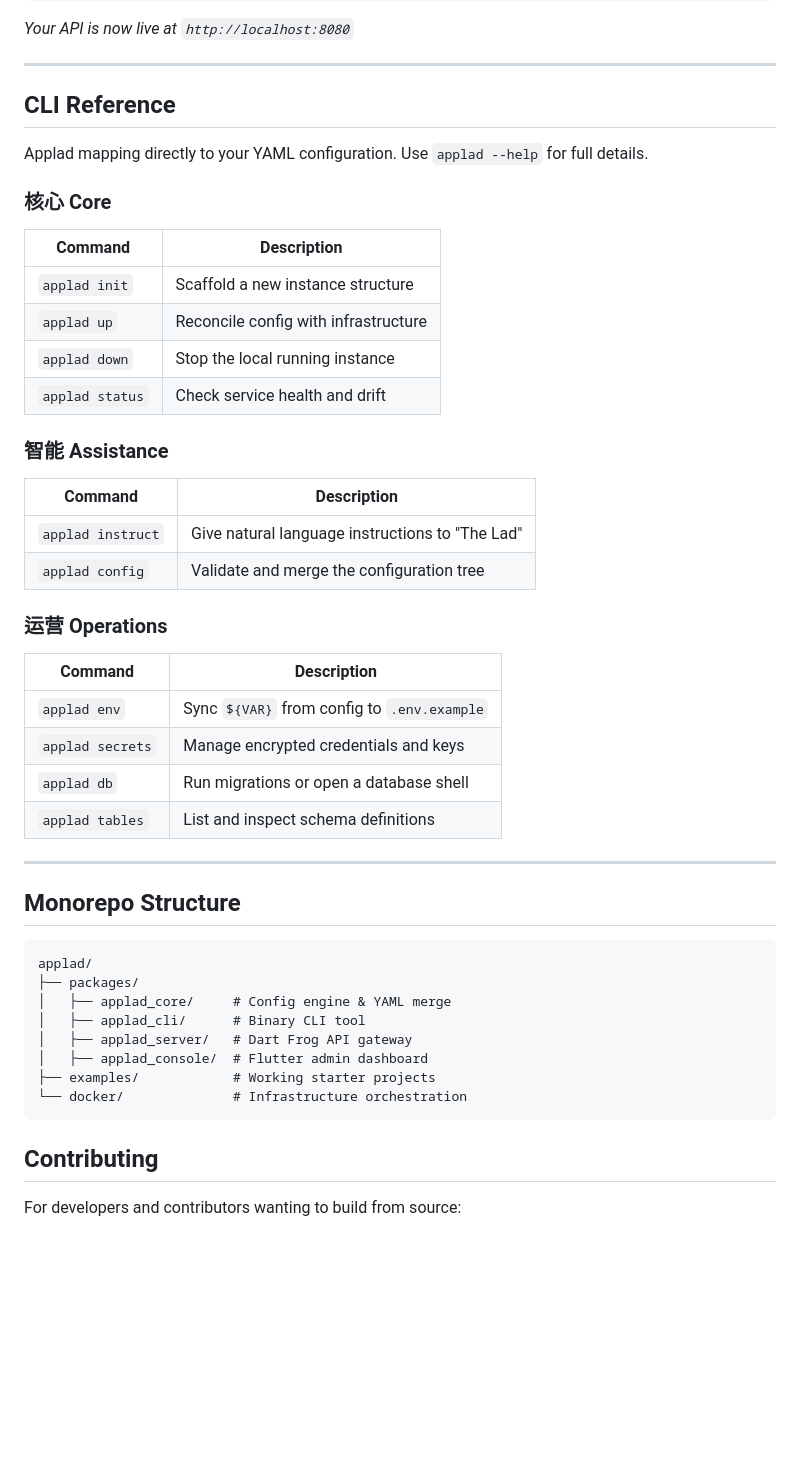
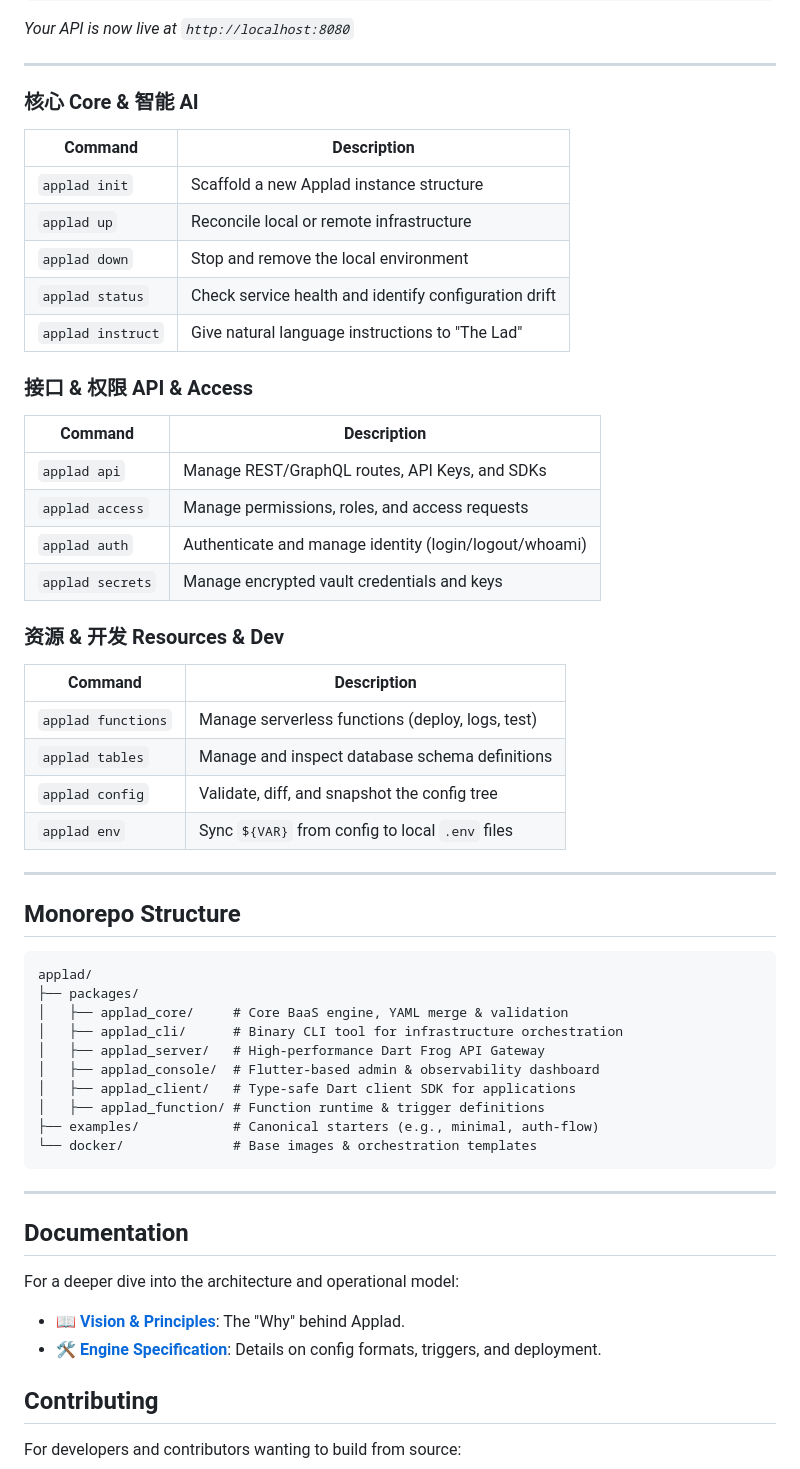
Before and after one commit to mittolabs/applad, a Markdown page: README.md, the part around one of its changes. GitHub-like rendering; blank space fills up the shorter version.

Commit message:
docs: refresh README with latest CLI specs and feature list

````diff
--- a/README.md
+++ b/README.md
@@ -54,34 +56,33 @@ _Your API is now live at `http://localhost:8080`_
 
 ---
 
-## CLI Reference
+### 核心 Core & 智能 AI
 
-Applad mapping directly to your YAML configuration. Use `applad --help` for full details.
+| Command           | Description                                           |
+| ----------------- | ----------------------------------------------------- |
+| `applad init`     | Scaffold a new Applad instance structure              |
+| `applad up`       | Reconcile local or remote infrastructure              |
+| `applad down`     | Stop and remove the local environment                 |
+| `applad status`   | Check service health and identify configuration drift |
+| `applad instruct` | Give natural language instructions to "The Lad"       |
 
-### 核心 Core
+### 接口 & 权限 API & Access
 
-| Command         | Description                          |
-| --------------- | ------------------------------------ |
-| `applad init`   | Scaffold a new instance structure    |
-| `applad up`     | Reconcile config with infrastructure |
-| `applad down`   | Stop the local running instance      |
-| `applad status` | Check service health and drift       |
+| Command          | Description                                            |
+| ---------------- | ------------------------------------------------------ |
+| `applad api`     | Manage REST/GraphQL routes, API Keys, and SDKs         |
+| `applad access`  | Manage permissions, roles, and access requests         |
+| `applad auth`    | Authenticate and manage identity (login/logout/whoami) |
+| `applad secrets` | Manage encrypted vault credentials and keys            |
 
-### 智能 Assistance
+### 资源 & 开发 Resources & Dev
 
-| Command           | Description                                     |
-| ----------------- | ----------------------------------------------- |
-| `applad instruct` | Give natural language instructions to "The Lad" |
-| `applad config`   | Validate and merge the configuration tree       |
-
-### 运营 Operations
-
-| Command          | Description                                 |
-| ---------------- | ------------------------------------------- |
-| `applad env`     | Sync `${VAR}` from config to `.env.example` |
-| `applad secrets` | Manage encrypted credentials and keys       |
-| `applad db`      | Run migrations or open a database shell     |
-| `applad tables`  | List and inspect schema definitions         |
+| Command            | Description                                      |
+| ------------------ | ------------------------------------------------ |
+| `applad functions` | Manage serverless functions (deploy, logs, test) |
+| `applad tables`    | Manage and inspect database schema definitions   |
+| `applad config`    | Validate, diff, and snapshot the config tree     |
+| `applad env`       | Sync `${VAR}` from config to local `.env` files  |
 
 ---
 
@@ -90,13 +91,24 @@ Applad mapping directly to your YAML configuration. Use `applad --help` for full
 ```
 applad/
 ├── packages/
-│   ├── applad_core/     # Config engine & YAML merge
-│   ├── applad_cli/      # Binary CLI tool
-│   ├── applad_server/   # Dart Frog API gateway
-│   ├── applad_console/  # Flutter admin dashboard
-├── examples/            # Working starter projects
-└── docker/              # Infrastructure orchestration
+│   ├── applad_core/     # Core BaaS engine, YAML merge & validation
+│   ├── applad_cli/      # Binary CLI tool for infrastructure orchestration
+│   ├── applad_server/   # High-performance Dart Frog API Gateway
+│   ├── applad_console/  # Flutter-based admin & observability dashboard
+│   ├── applad_client/   # Type-safe Dart client SDK for applications
+│   ├── applad_function/ # Function runtime & trigger definitions
+├── examples/            # Canonical starters (e.g., minimal, auth-flow)
+└── docker/              # Base images & orchestration templates
 ```
+
+---
+
+## Documentation
+
+For a deeper dive into the architecture and operational model:
+
+- 📖 **[Vision & Principles](vision.md)**: The "Why" behind Applad.
+- 🛠️ **[Engine Specification](spec.md)**: Details on config formats, triggers, and deployment.
 
 ## Contributing
 
````
Also changed, not shown: other parts of README.md (+6 -4 lines).
